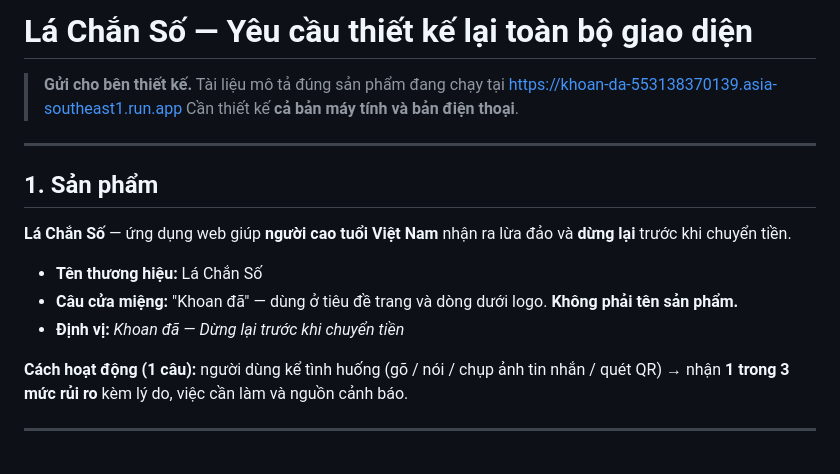
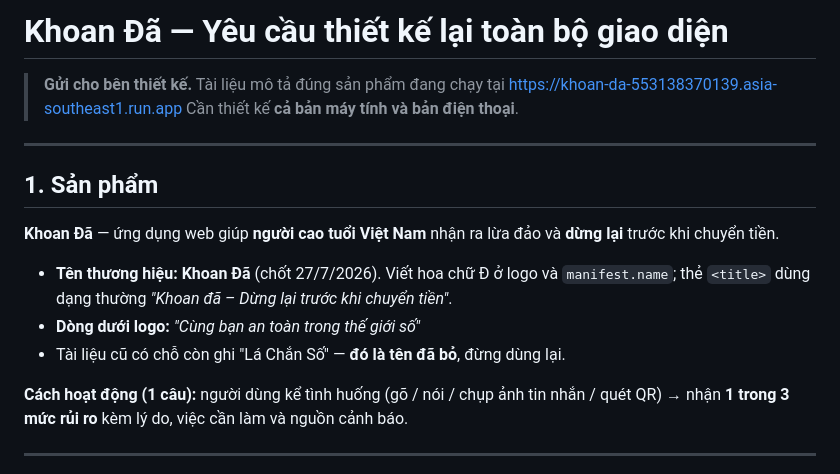
Before and after one commit to quannguyen991/LaChanSo, a Markdown page: DESIGN_BRIEF.md, the part around one of its changes. Rendered like a GitHub page.

```diff
--- a/DESIGN_BRIEF.md
+++ b/DESIGN_BRIEF.md
@@ -1,4 +1,4 @@
-# Lá Chắn Số — Yêu cầu thiết kế lại toàn bộ giao diện
+# Khoan Đã — Yêu cầu thiết kế lại toàn bộ giao diện
 
 > **Gửi cho bên thiết kế.** Tài liệu mô tả đúng sản phẩm đang chạy tại
 > https://khoan-da-553138370139.asia-southeast1.run.app
@@ -8,11 +8,13 @@
 
 ## 1. Sản phẩm
 
-**Lá Chắn Số** — ứng dụng web giúp **người cao tuổi Việt Nam** nhận ra lừa đảo và **dừng lại** trước khi chuyển tiền.
+**Khoan Đã** — ứng dụng web giúp **người cao tuổi Việt Nam** nhận ra lừa đảo và **dừng lại** trước khi chuyển tiền.
 
-- **Tên thương hiệu:** Lá Chắn Số
-- **Câu cửa miệng:** "Khoan đã" — dùng ở tiêu đề trang và dòng dưới logo. **Không phải tên sản phẩm.**
-- **Định vị:** *Khoan đã — Dừng lại trước khi chuyển tiền*
+- **Tên thương hiệu: Khoan Đã** (chốt 27/7/2026). Viết hoa chữ Đ ở logo và
+  `manifest.name`; thẻ `<title>` dùng dạng thường *"Khoan đã – Dừng lại trước
+  khi chuyển tiền"*.
+- **Dòng dưới logo:** *"Cùng bạn an toàn trong thế giới số"*
+- Tài liệu cũ có chỗ còn ghi "Lá Chắn Số" — **đó là tên đã bỏ**, đừng dùng lại.
 
 **Cách hoạt động (1 câu):** người dùng kể tình huống (gõ / nói / chụp ảnh tin nhắn / quét QR) → nhận **1 trong 3 mức rủi ro** kèm lý do, việc cần làm và nguồn cảnh báo.
 
```
Also changed, not shown: other parts of DESIGN_BRIEF.md (+25 -8 lines), CLAUDE.md (+5 -3 lines), CLAUDE_DESIGN_PROMPTS.md (+7 -7 lines).
